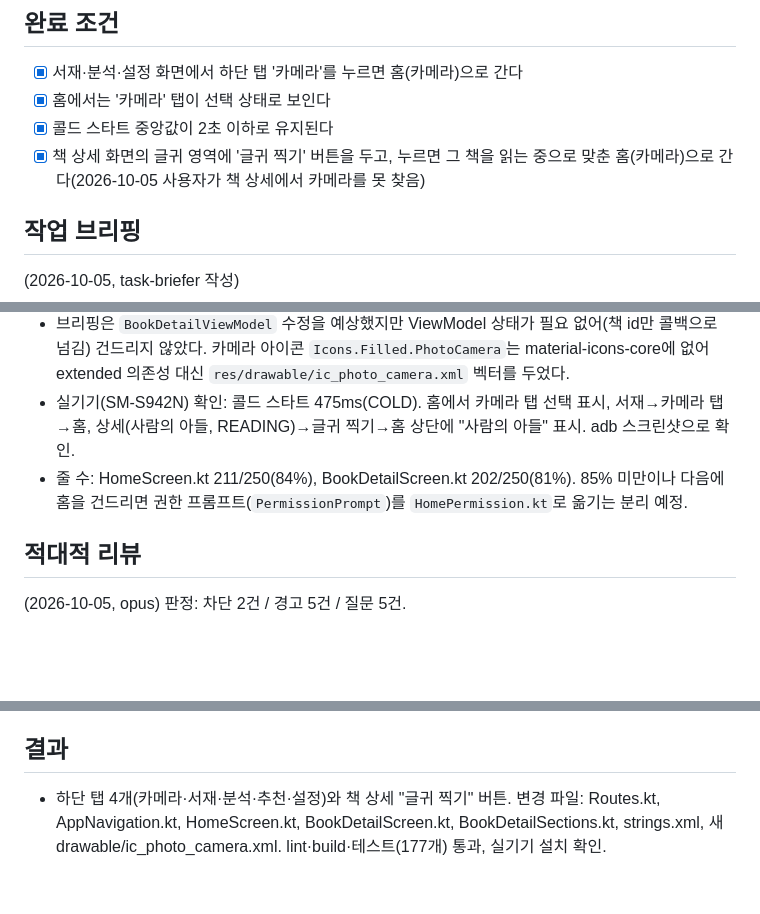
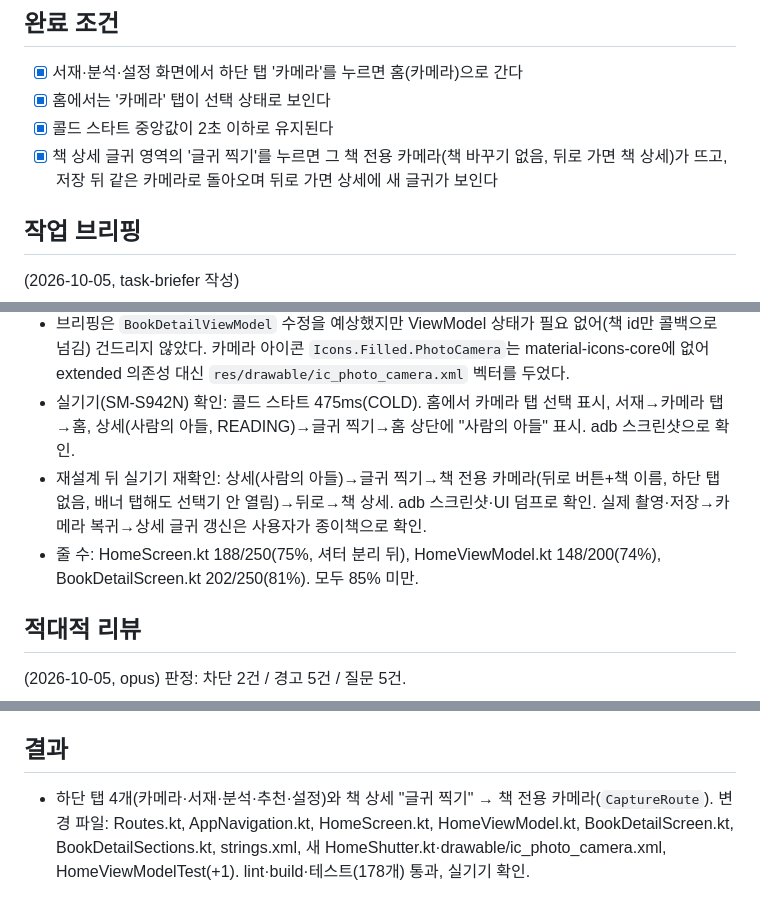
Before and after one commit to dasini252730-cyber/logicToLinear, a Markdown page: docs/tasks/T-806.md, 3 parts joined by grey strips. GitHub-like rendering; blank space fills up the shorter version.

```diff
--- a/docs/tasks/T-806.md
+++ b/docs/tasks/T-806.md
@@ -22,7 +22,7 @@
 - [x] 서재·분석·설정 화면에서 하단 탭 '카메라'를 누르면 홈(카메라)으로 간다
 - [x] 홈에서는 '카메라' 탭이 선택 상태로 보인다
 - [x] 콜드 스타트 중앙값이 2초 이하로 유지된다
-- [x] 책 상세 화면의 글귀 영역에 '글귀 찍기' 버튼을 두고, 누르면 그 책을 읽는 중으로 맞춘 홈(카메라)으로 간다(2026-10-05 사용자가 책 상세에서 카메라를 못 찾음)
+- [x] 책 상세 글귀 영역의 '글귀 찍기'를 누르면 그 책 전용 카메라(책 바꾸기 없음, 뒤로 가면 책 상세)가 뜨고, 저장 뒤 같은 카메라로 돌아오며 뒤로 가면 상세에 새 글귀가 보인다
 
 ## 작업 브리핑
 
@@ -79,7 +79,8 @@
 - "글귀 찍기" 버튼은 READING 책에서만 보인다(요구사항 "책 상태 전이": 글귀는 READING 책에만). WANT는 "읽기 시작", DONE은 "다시 읽기"가 같은 자리에 있어 상태를 바꾸면 버튼이 나타난다.
 - 브리핑은 `BookDetailViewModel` 수정을 예상했지만 ViewModel 상태가 필요 없어(책 id만 콜백으로 넘김) 건드리지 않았다. 카메라 아이콘 `Icons.Filled.PhotoCamera`는 material-icons-core에 없어 extended 의존성 대신 `res/drawable/ic_photo_camera.xml` 벡터를 두었다.
 - 실기기(SM-S942N) 확인: 콜드 스타트 475ms(COLD). 홈에서 카메라 탭 선택 표시, 서재→카메라 탭→홈, 상세(사람의 아들, READING)→글귀 찍기→홈 상단에 "사람의 아들" 표시. adb 스크린샷으로 확인.
-- 줄 수: HomeScreen.kt 211/250(84%), BookDetailScreen.kt 202/250(81%). 85% 미만이나 다음에 홈을 건드리면 권한 프롬프트(`PermissionPrompt`)를 `HomePermission.kt`로 옮기는 분리 예정.
+- 재설계 뒤 실기기 재확인: 상세(사람의 아들)→글귀 찍기→책 전용 카메라(뒤로 버튼+책 이름, 하단 탭 없음, 배너 탭해도 선택기 안 열림)→뒤로→책 상세. adb 스크린샷·UI 덤프로 확인. 실제 촬영·저장→카메라 복귀→상세 글귀 갱신은 사용자가 종이책으로 확인.
+- 줄 수: HomeScreen.kt 188/250(75%, 셔터 분리 뒤), HomeViewModel.kt 148/200(74%), BookDetailScreen.kt 202/250(81%). 모두 85% 미만.
 
 ## 적대적 리뷰
 
@@ -91,4 +92,4 @@
 
 ## 결과
 
-- 하단 탭 4개(카메라·서재·분석·추천·설정)와 책 상세 "글귀 찍기" 버튼. 변경 파일: Routes.kt, AppNavigation.kt, HomeScreen.kt, BookDetailScreen.kt, BookDetailSections.kt, strings.xml, 새 drawable/ic_photo_camera.xml. lint·build·테스트(177개) 통과, 실기기 설치 확인.
+- 하단 탭 4개(카메라·서재·분석·추천·설정)와 책 상세 "글귀 찍기" → 책 전용 카메라(`CaptureRoute`). 변경 파일: Routes.kt, AppNavigation.kt, HomeScreen.kt, HomeViewModel.kt, BookDetailScreen.kt, BookDetailSections.kt, strings.xml, 새 HomeShutter.kt·drawable/ic_photo_camera.xml, HomeViewModelTest(+1). lint·build·테스트(178개) 통과, 실기기 확인.
```
